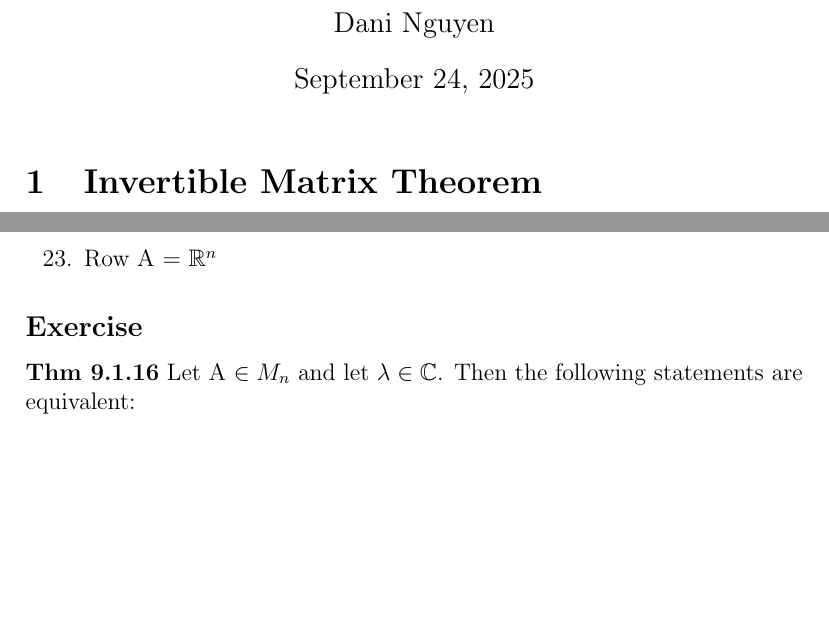
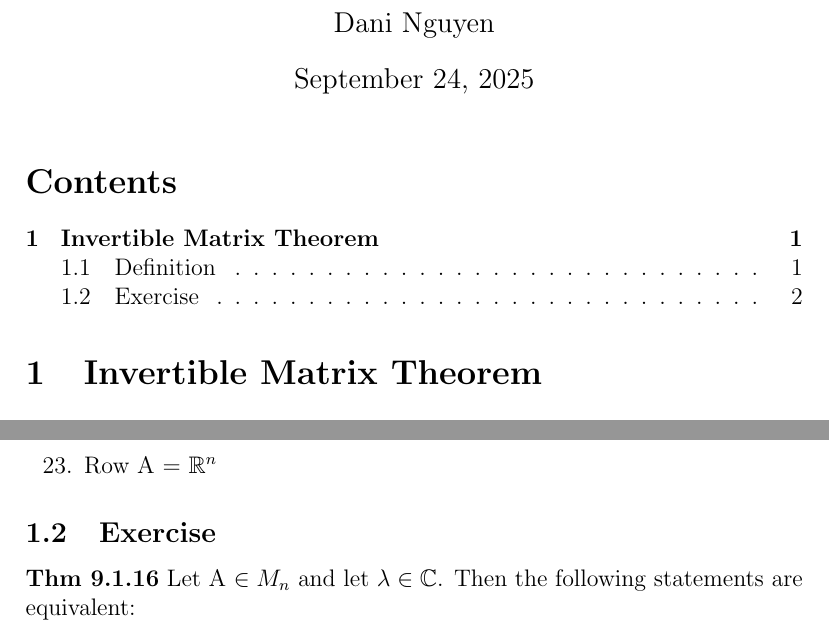
Before and after one commit to dan035-ucsd/MATH-102, a LaTeX document (Lecture 1.tex): two parts of pages 1 and 2 of 2 before the commit and two parts of pages 1 and 2 of 3 after it, joined at a grey line, cut so that both start at the same text, the shorter picture padded with empty space. Compiled offline with pdfLaTeX.

Commit message:
add files via upload

```diff
--- a/Lecture 1.tex
+++ b/Lecture 1.tex
@@ -8,6 +8,7 @@
 
 \begin{document}
 \maketitle
+\tableofcontents
 
 \section{Invertible Matrix Theorem}
 \subsection{Definition}
@@ -40,7 +41,7 @@ true or all false.
     \item Row A = $\mathbb{R}^n$
 \end{enumerate}
 
-\subsection*{Exercise}
+\subsection{Exercise}
 \textbf{Thm 9.1.16} Let A $\in M_n$ and let $\lambda \in \mathbb{C}$. Then the following statements are equivalent:
 \begin{enumerate}
     \item $\lambda$ is an eigenvalue of A.
```
Also changed, not shown: out_dir/Lecture 1.pdf, 6 other files.
